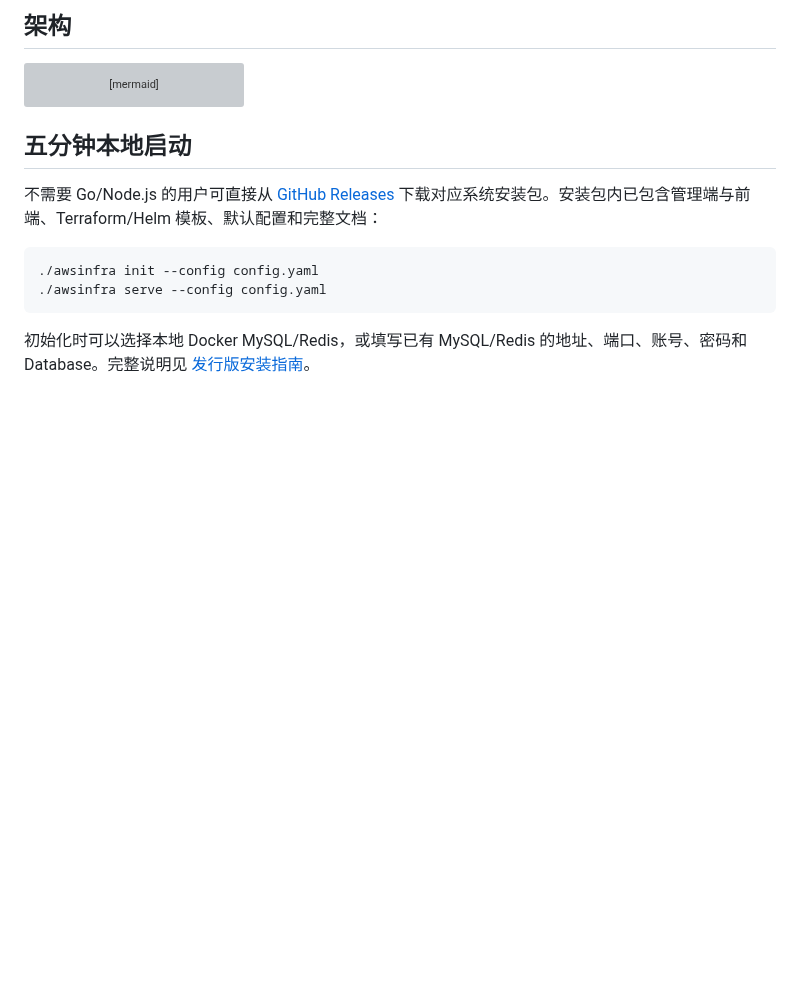
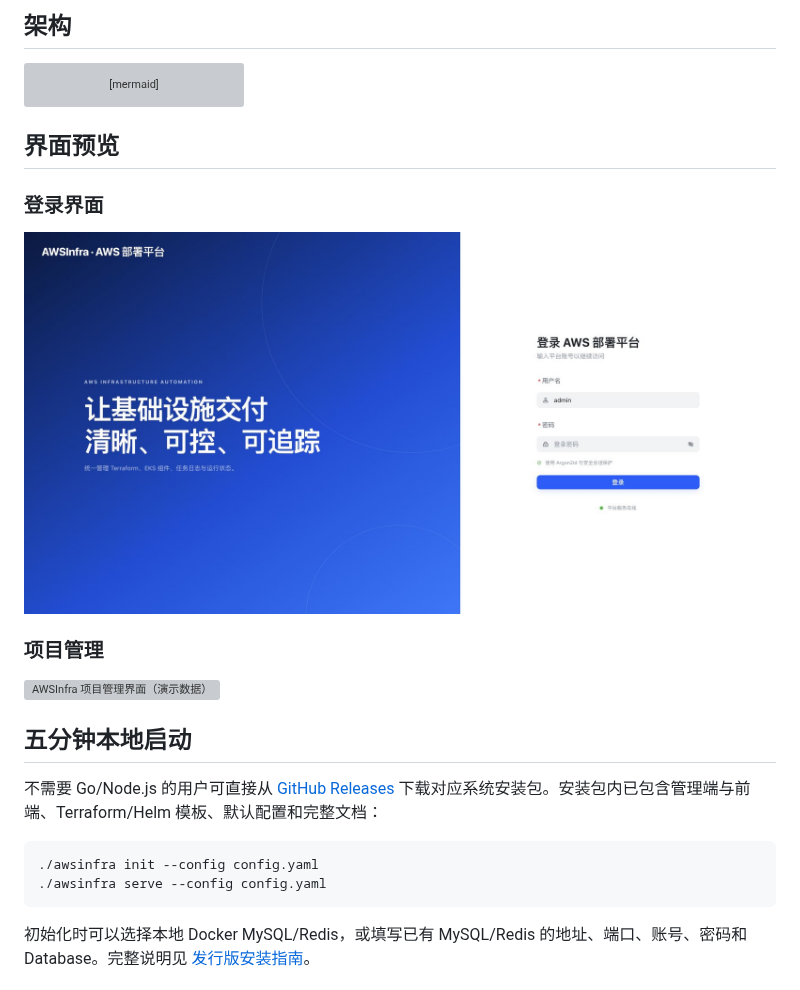
Before and after one commit to GZ-Alinx/awsinfra, a Markdown page: README.md, the part around the change. GitHub-like rendering; pictures changed too: docs/images/login.jpg (added); blank space fills up the shorter version; grey boxes are pictures that could not be loaded.

Commit message:
docs: add anonymized product screenshots

````diff
--- a/README.md
+++ b/README.md
@@ -33,6 +33,16 @@ flowchart LR
     TF1 --> CLOUD["VPC · EKS · RDS · Cache · MQ · ECR"]
     TF2 --> CLUSTER["Add-ons · Gateway · CI/CD · Observability"]
 ```
+
+## 界面预览
+
+### 登录界面
+
+![AWSInfra 登录界面](docs/images/login.jpg)
+
+### 项目管理
+
+![AWSInfra 项目管理界面（演示数据）](docs/images/project-management.png)
 
 ## 五分钟本地启动
 
````
Also changed, not shown: 1 other file.
